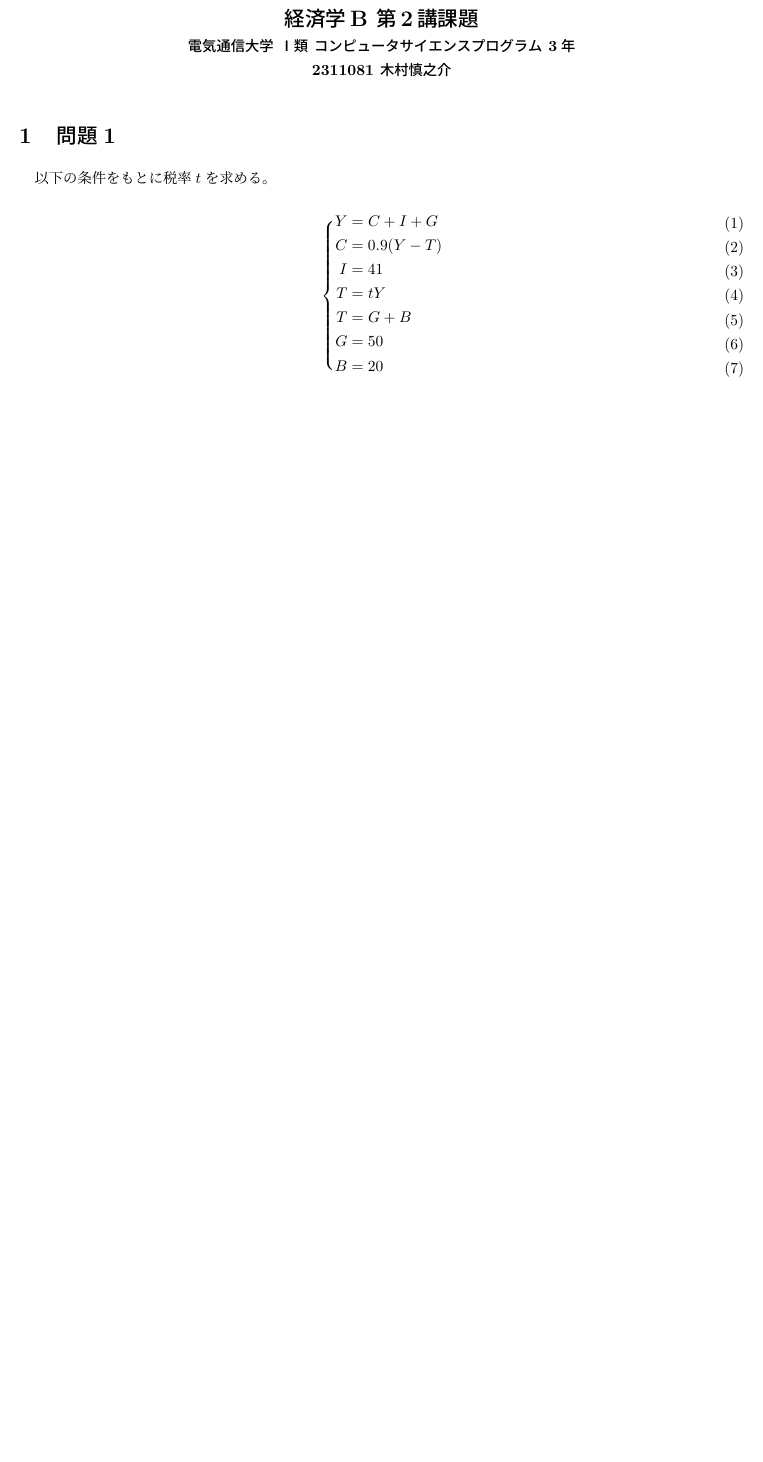
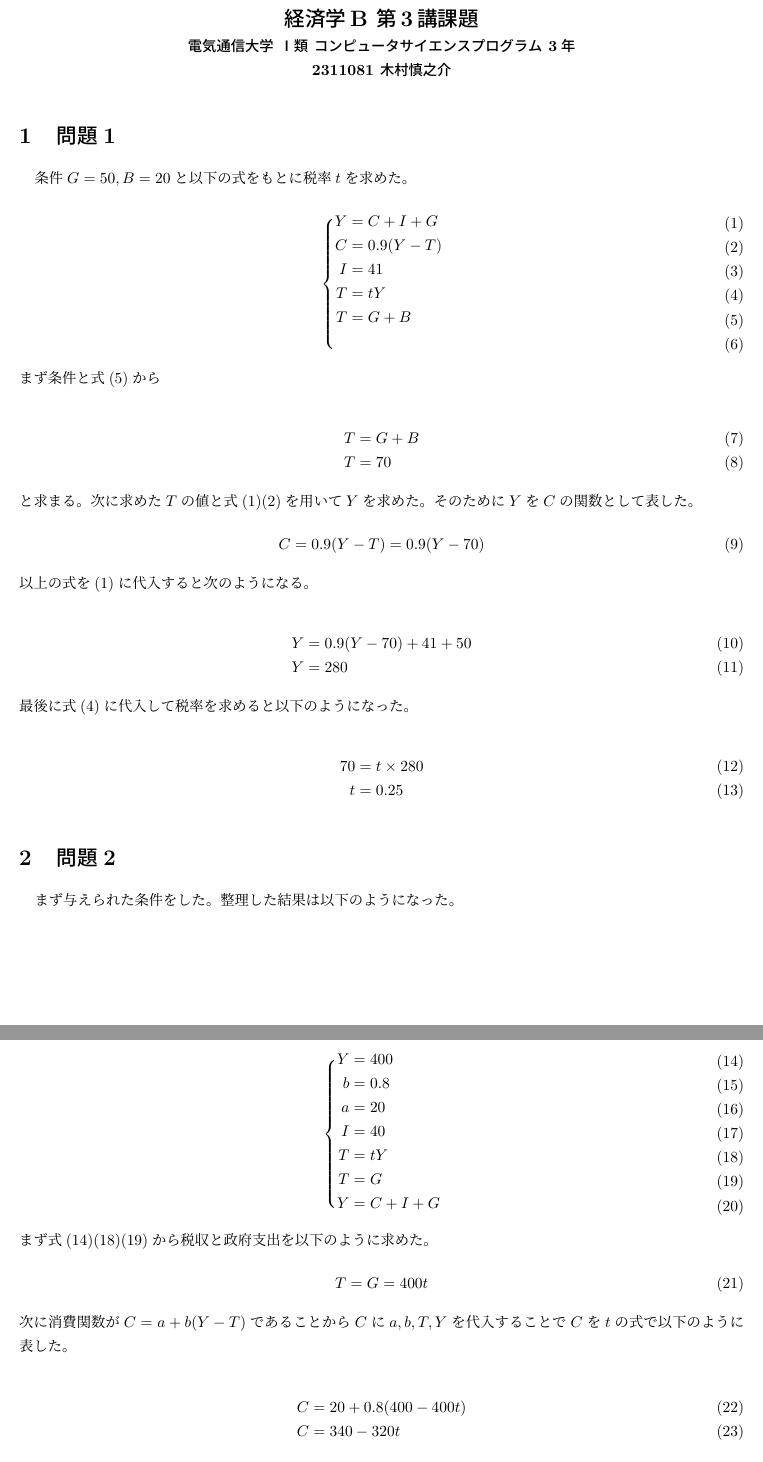
Before and after one commit to SHINN314/classes, a LaTeX document (semester6/3-5-economy-B/3/3.tex): part of the page before the commit and two parts of pages 1 and 2 of 2 after it, the two joined at a grey line, cut so that both start at the same text, the shorter picture padded with empty space. Compiled offline with upLaTeX and dvipdfmx.

Commit message:
add: 経済学課題3終わり

```diff
--- a/semester6/3-5-economy-B/3/3.tex
+++ b/semester6/3-5-economy-B/3/3.tex
@@ -116,13 +116,13 @@
 \begin{document}
 % タイトル
 \begin{center}
-{\Large{\bf 経済学B 第2講課題}} \\
+{\Large{\bf 経済学B 第3講課題}} \\
 {\bf 電気通信大学 Ⅰ類 コンピュータサイエンスプログラム 3年} \\
 {\bf 2311081 木村慎之介} \\
 \end{center}
 
 \section{問題1}
-\hspace{1em}以下の条件をもとに税率\(t\)を求める。
+\hspace{1em}条件\(G = 50, B = 20\)と以下の式をもとに税率\(t\)を求めた。
 
 \begin{empheq}[left=\empheqlbrace]{align}
     Y   &= C + I + G \\
@@ -130,6 +130,62 @@
     I   &= 41 \\
     T   &= tY \\
     T   &= G + B \\
-    G   &= 50 \\
-    B   &= 20
 \end{empheq}
+
+\noindent まず条件と式(5)から
+
+\begin{align}
+    T   &= G + B \\
+    T   &= 70
+\end{align}
+
+\noindent と求まる。
+次に求めた\(T\)の値と式(1)(2)を用いて\(Y\)を求めた。
+そのために\(Y\)を\(C\)の関数として表した。
+
+\begin{equation}
+    C = 0.9(Y - T) = 0.9(Y - 70)
+\end{equation}
+
+\noindent 以上の式を(1)に代入すると次のようになる。
+
+\begin{align}
+    Y   &= 0.9(Y - 70) + 41 + 50 \\
+    Y   &= 280
+\end{align}
+
+\noindent 最後に式(4)に代入して税率を求めると以下のようになった。
+
+\begin{align}
+    70  &= t \times 280 \\
+    t   &= 0.25
+\end{align}
+
+\section{問題2}
+\hspace{1em}まず与えられた条件をした。
+整理した結果は以下のようになった。
+
+\begin{empheq}[left=\empheqlbrace]{align}
+    Y   &= 400 \\
+    b   &= 0.8 \\
+    a   &= 20 \\
+    I   &= 40 \\
+    T   &= tY \\
+    T   &= G \\
+    Y   &= C + I + G
+\end{empheq}
+
+\noindent まず式(14)(18)(19)から税収と政府支出を以下のように求めた。
+
+\begin{equation}
+    T = G = 400t
+\end{equation}
+
+\noindent 次に消費関数が\(C = a + b(Y - T)\)であることから\(C\)に\(a, b, T, Y\)を代入することで\(C\)を\(t\)の式で以下のように表した。
+
+\begin{align}
+    C   &= 20 + 0.8(400 - 400t) \\
+    C   &= 340 -320t
+\end{align}
+
+最後に式(20)と今までに求めた値を用いることで以下のように税率を求めた。
```
Also changed, not shown: semester6/3-5-economy-B/3/3.tex (5 more changed lines).
